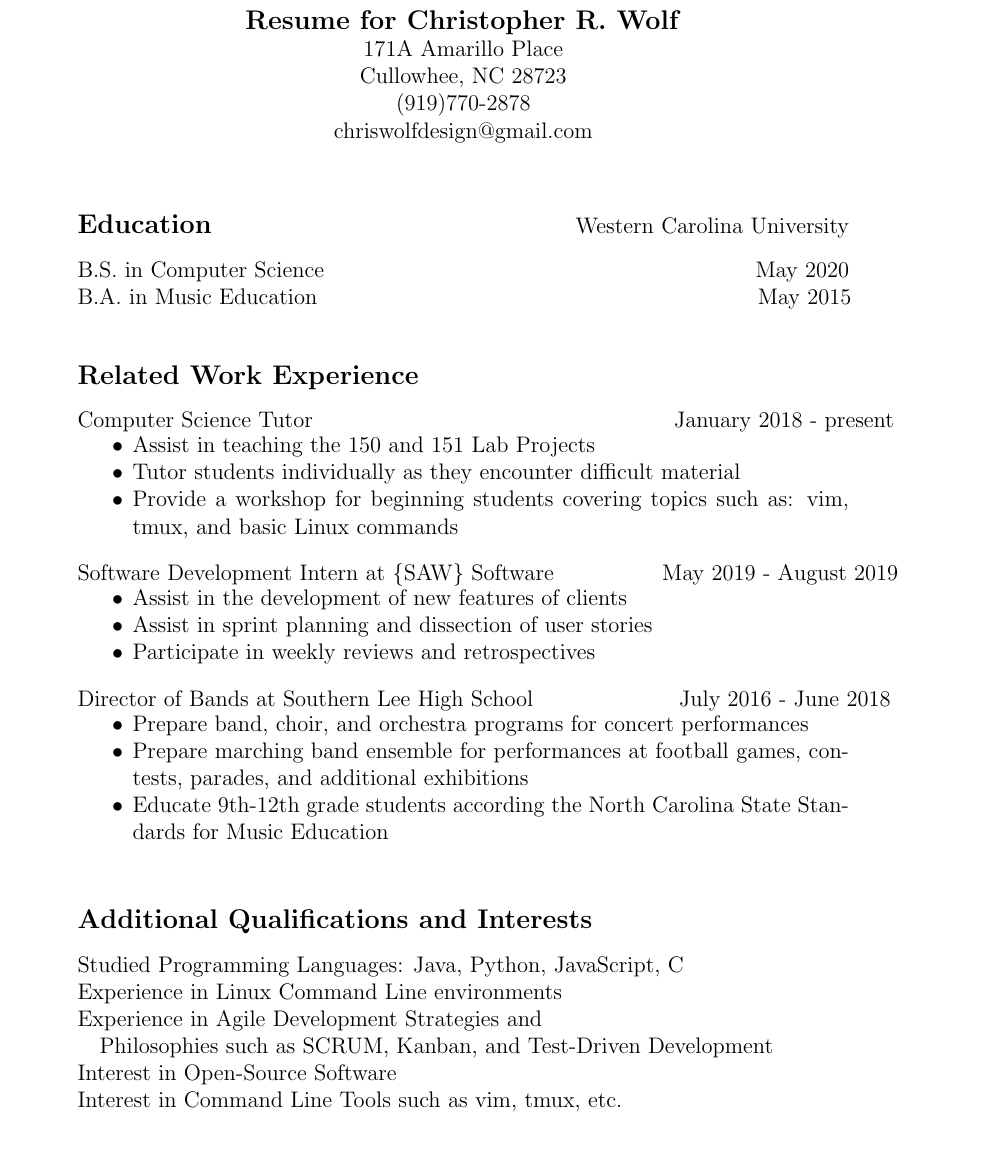
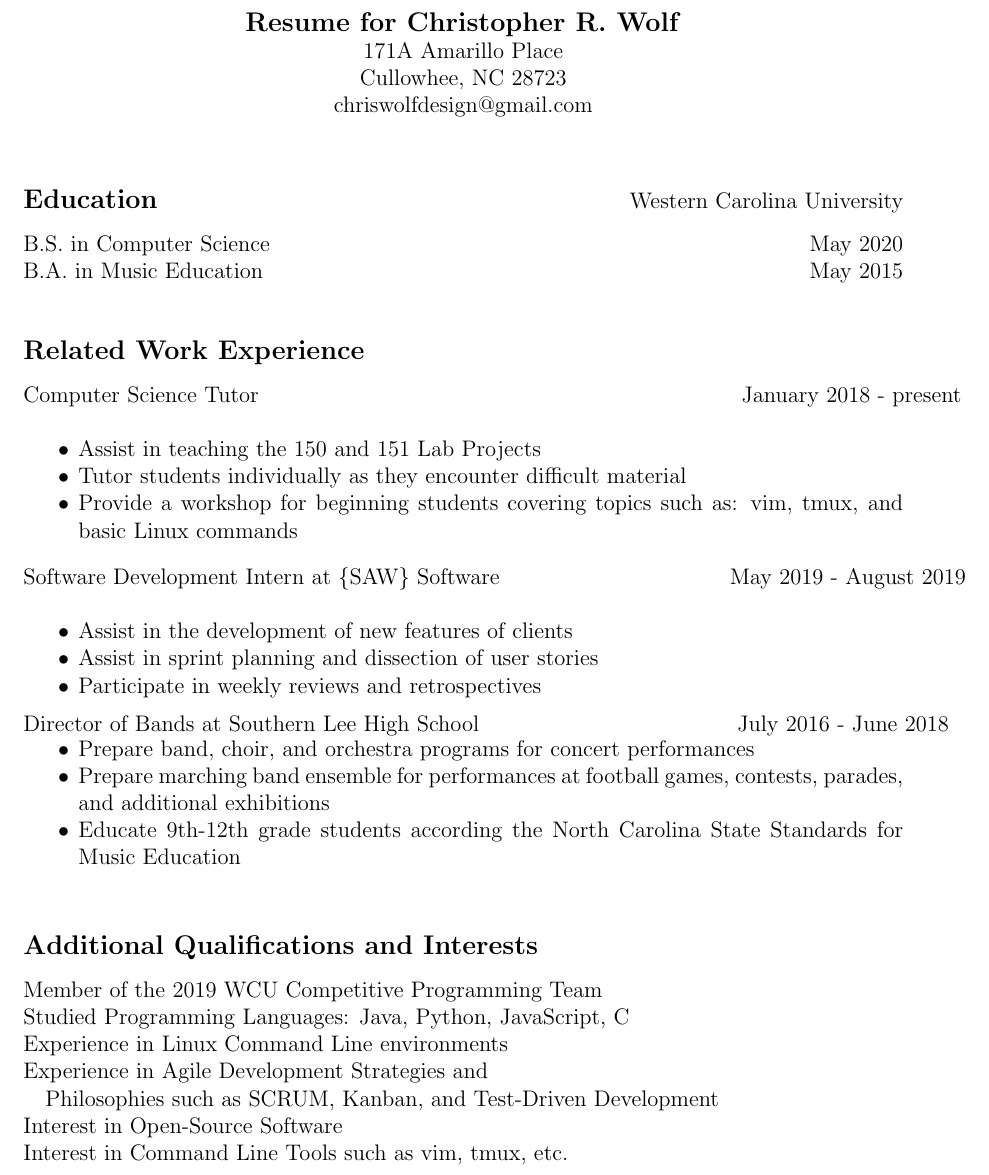
Before and after one commit to chriswolfdesign/resume, a LaTeX CV (resume.tex): part of the page, cut so that both start at the same text, the shorter picture padded with empty space. Compiled offline with pdfLaTeX.

Commit message:
Updated resume

```diff
--- a/resume.tex
+++ b/resume.tex
@@ -1,5 +1,5 @@
 \documentclass[12pt]{letter}
-\usepackage[margin=1.4in]{geometry}
+\usepackage[margin=1in]{geometry}
 \setlength{\voffset}{-0.75in}
 
 \begin{document}
@@ -20,7 +19,7 @@
     \linebreak
     \hbox{B.S. in Computer Science} \hspace{200pt} \hbox{May 2020}
     \linebreak
-    \hbox{B.A. in Music Education} \hspace{230pt} \hbox{May 2015}
+    \hbox{B.A. in Music Education} \hspace{285pt} \hbox{May 2015}
 
     % Work Experience
     \vspace {10 mm}
@@ -28,8 +27,8 @@
     \vspace{3 mm}
 
     % CS tutor
-    \hbox{Computer Science Tutor \hspace{185pt} January 2018 - present}
-    \vspace{-5 mm}
+    \hbox{Computer Science Tutor \hspace{250pt} January 2018 - present}
+    \vspace{0.5 mm}
     \begin{itemize}
         \itemsep 0em
         \item Assist in teaching the 150 and 151 Lab Projects
@@ -51,8 +50,8 @@
     \end{itemize}
 
     % Southern Lee
-    \vspace{2 mm}
-    \hbox{Director of Bands at Southern Lee High School \hspace{70pt}
+    \vspace{0.5 mm}
+    \hbox{Director of Bands at Southern Lee High School \hspace{130pt}
         July 2016 - June 2018}
     \vspace{-5 mm}
     \begin{itemize}
@@ -70,6 +69,7 @@
     \hbox{\textbf{\large {Additional Qualifications and Interests}}}
     \vspace{3 mm}
 
+    \hbox{Member of the 2019 WCU Competitive Programming Team}
     \hbox{Studied Programming Languages: Java, Python, JavaScript, C}
     \hbox{Experience in Linux Command Line environments}
     \hbox{Experience in Agile Development Strategies and}
```
Also changed, not shown: resume.pdf, resume.tex (5 more changed lines).
